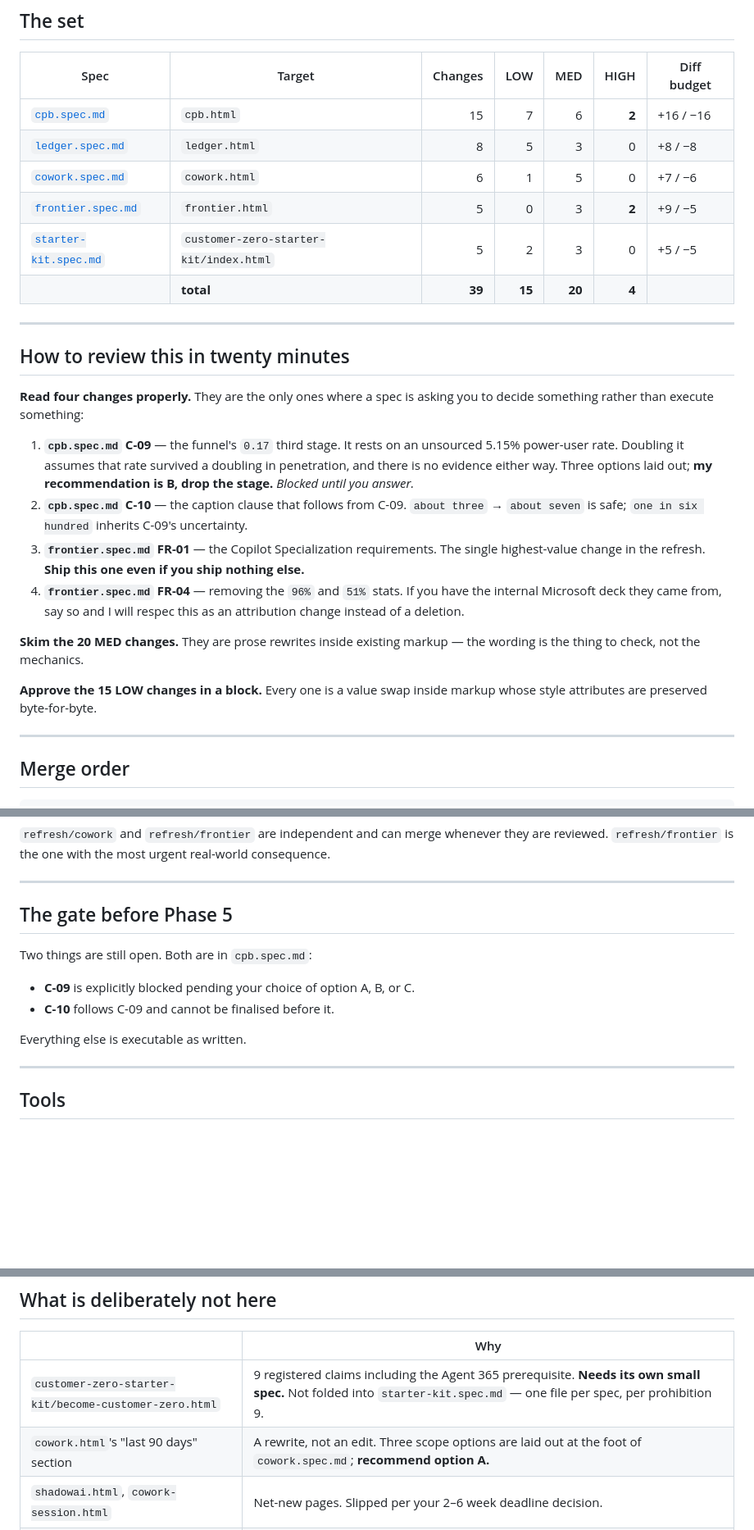
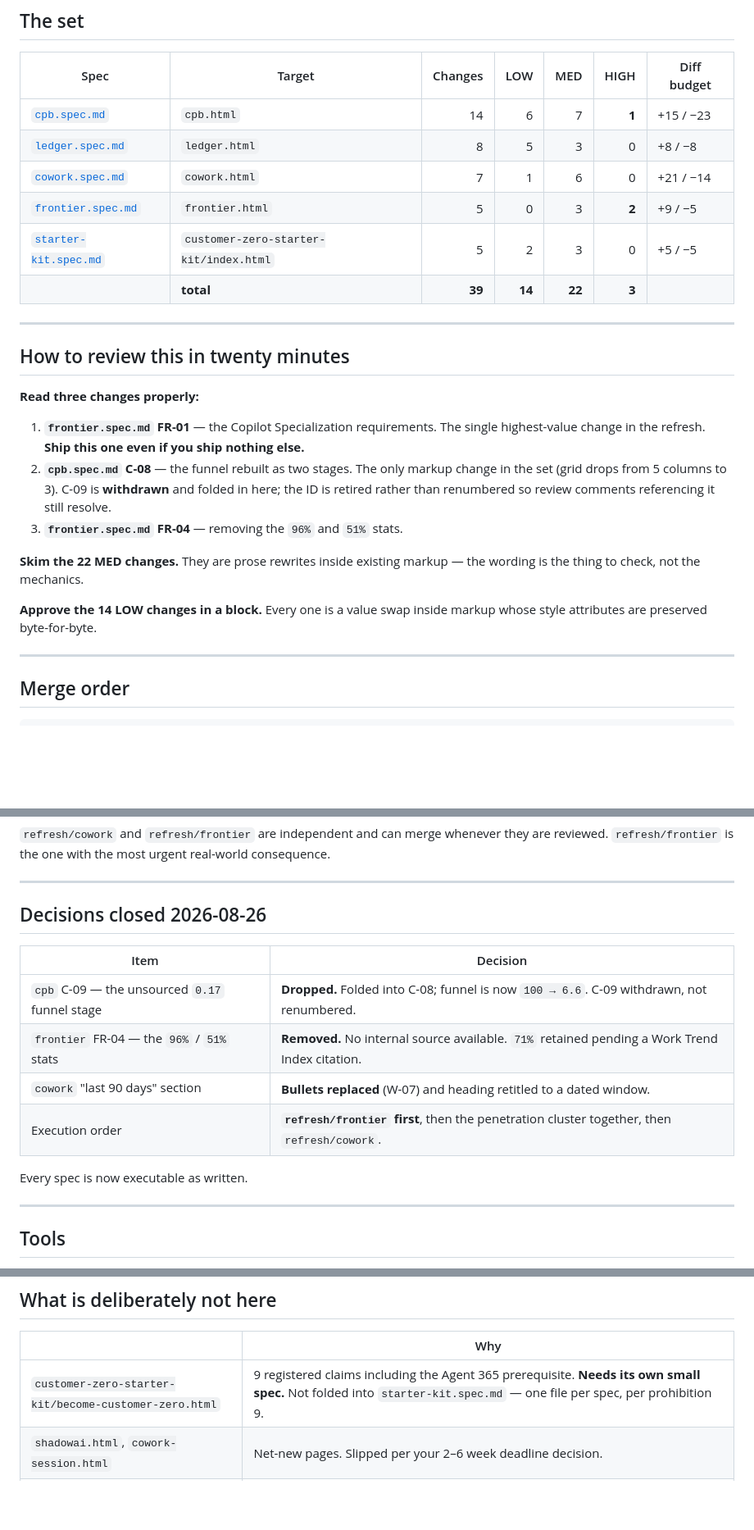
Before and after one commit to kenlincejr/Copilot-Website-Cloudflare, a Markdown page: specs/README.md, 3 parts joined by grey strips. Shown at 82% size. Drawn GitHub-style; blank space fills up the shorter version.

```diff
--- a/specs/README.md
+++ b/specs/README.md
@@ -10,27 +10,26 @@ You review these. You do not review diffs.
 
 | Spec | Target | Changes | LOW | MED | HIGH | Diff budget |
 |---|---|---:|---:|---:|---:|---|
-| [`cpb.spec.md`](cpb.spec.md) | `cpb.html` | 15 | 7 | 6 | **2** | +16 / −16 |
+| [`cpb.spec.md`](cpb.spec.md) | `cpb.html` | 14 | 6 | 7 | **1** | +15 / −23 |
 | [`ledger.spec.md`](ledger.spec.md) | `ledger.html` | 8 | 5 | 3 | 0 | +8 / −8 |
-| [`cowork.spec.md`](cowork.spec.md) | `cowork.html` | 6 | 1 | 5 | 0 | +7 / −6 |
+| [`cowork.spec.md`](cowork.spec.md) | `cowork.html` | 7 | 1 | 6 | 0 | +21 / −14 |
 | [`frontier.spec.md`](frontier.spec.md) | `frontier.html` | 5 | 0 | 3 | **2** | +9 / −5 |
 | [`starter-kit.spec.md`](starter-kit.spec.md) | `customer-zero-starter-kit/index.html` | 5 | 2 | 3 | 0 | +5 / −5 |
-| | **total** | **39** | **15** | **20** | **4** | |
+| | **total** | **39** | **14** | **22** | **3** | |
 
 ---
 
 ## How to review this in twenty minutes
 
-**Read four changes properly.** They are the only ones where a spec is asking you to decide something rather than execute something:
+**Read three changes properly:**
 
-1. **`cpb.spec.md` C-09** — the funnel's `0.17` third stage. It rests on an unsourced 5.15% power-user rate. Doubling it assumes that rate survived a doubling in penetration, and there is no evidence either way. Three options laid out; **my recommendation is B, drop the stage.** *Blocked until you answer.*
-2. **`cpb.spec.md` C-10** — the caption clause that follows from C-09. `about three` → `about seven` is safe; `one in six hundred` inherits C-09's uncertainty.
-3. **`frontier.spec.md` FR-01** — the Copilot Specialization requirements. The single highest-value change in the refresh. **Ship this one even if you ship nothing else.**
-4. **`frontier.spec.md` FR-04** — removing the `96%` and `51%` stats. If you have the internal Microsoft deck they came from, say so and I will respec this as an attribution change instead of a deletion.
+1. **`frontier.spec.md` FR-01** — the Copilot Specialization requirements. The single highest-value change in the refresh. **Ship this one even if you ship nothing else.**
+2. **`cpb.spec.md` C-08** — the funnel rebuilt as two stages. The only markup change in the set (grid drops from 5 columns to 3). C-09 is **withdrawn** and folded in here; the ID is retired rather than renumbered so review comments referencing it still resolve.
+3. **`frontier.spec.md` FR-04** — removing the `96%` and `51%` stats.
 
-**Skim the 20 MED changes.** They are prose rewrites inside existing markup — the wording is the thing to check, not the mechanics.
+**Skim the 22 MED changes.** They are prose rewrites inside existing markup — the wording is the thing to check, not the mechanics.
 
-**Approve the 15 LOW changes in a block.** Every one is a value swap inside markup whose style attributes are preserved byte-for-byte.
+**Approve the 14 LOW changes in a block.** Every one is a value swap inside markup whose style attributes are preserved byte-for-byte.
 
 ---
 
@@ -54,14 +53,16 @@ refresh/    refresh/  refresh/  refresh/       refresh/
 
 ---
 
-## The gate before Phase 5
+## Decisions closed 2026-08-26
 
-Two things are still open. Both are in `cpb.spec.md`:
+| Item | Decision |
+|---|---|
+| `cpb` C-09 — the unsourced `0.17` funnel stage | **Dropped.** Folded into C-08; funnel is now `100 → 6.6`. C-09 withdrawn, not renumbered. |
+| `frontier` FR-04 — the `96%` / `51%` stats | **Removed.** No internal source available. `71%` retained pending a Work Trend Index citation. |
+| `cowork` "last 90 days" section | **Bullets replaced** (W-07) and heading retitled to a dated window. |
+| Execution order | **`refresh/frontier` first**, then the penetration cluster together, then `refresh/cowork`. |
 
-- **C-09** is explicitly blocked pending your choice of option A, B, or C.
-- **C-10** follows C-09 and cannot be finalised before it.
-
-Everything else is executable as written.
+Every spec is now executable as written.
 
 ---
 
@@ -110,7 +111,6 @@ python tools/check-facts.py --cascade
 | | Why |
 |---|---|
 | `customer-zero-starter-kit/become-customer-zero.html` | 9 registered claims including the Agent 365 prerequisite. **Needs its own small spec.** Not folded into `starter-kit.spec.md` — one file per spec, per prohibition 9. |
-| `cowork.html`'s "last 90 days" section | A rewrite, not an edit. Three scope options are laid out at the foot of `cowork.spec.md`; **recommend option A.** |
 | `shadowai.html`, `cowork-session.html` | Net-new pages. Slipped per your 2–6 week deadline decision. |
 | `cpbops.html`, `cpbbackup.html` | `cpbops.html` carries 16 claims, none in the penetration cluster and none contradicted by the research. `cpbbackup.html` is a stale fork — see `DESIGN.md` §7. |
 | Forrester / IDC benchmark set | **Unverified.** `RESEARCH-DELTA.md` §8. No spec touches a figure that has not been checked. |
```
Also changed, not shown: specs/cowork.spec.md (+39 -19 lines), specs/cpb.spec.md (+60 -39 lines).
